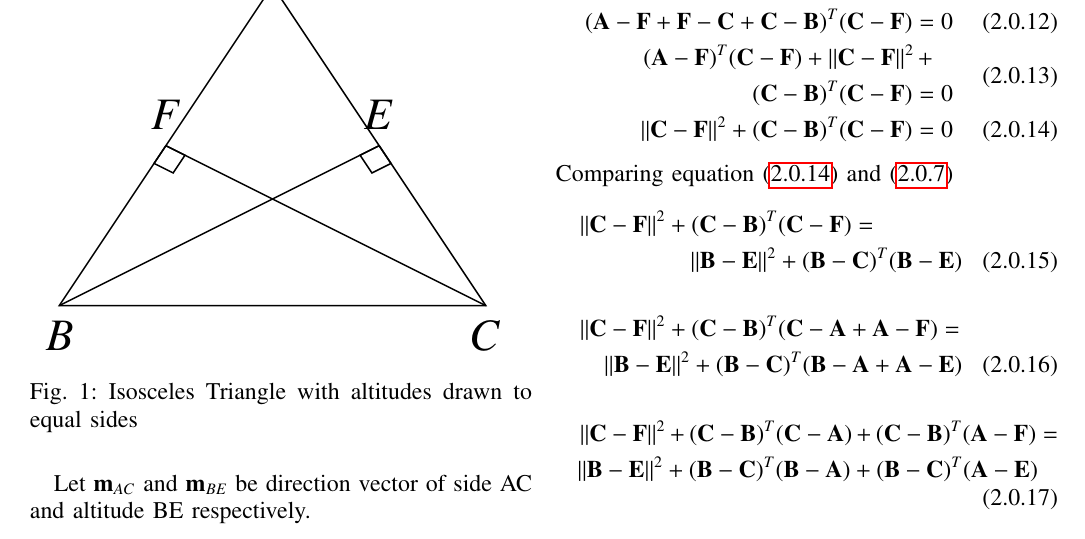
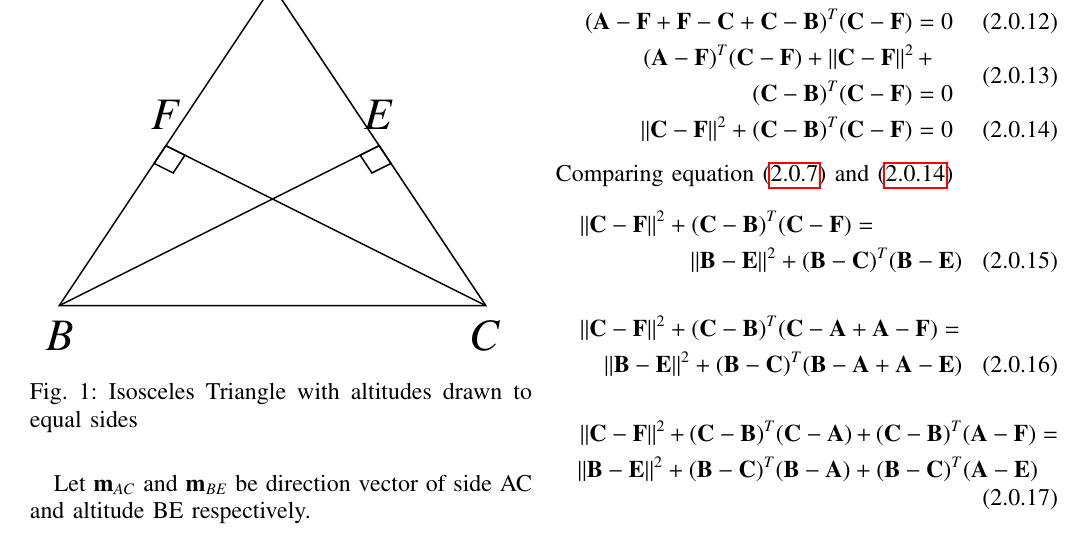
Before and after one commit to Adarsh1310/EE5609, a LaTeX problem sheet (Assignment_6/Assignment_6.tex): part of page 1 of 2, cut so that both start at the same text. Compiled offline with pdfLaTeX.

Commit message:
Add files via upload

```diff
--- a/Assignment_6/Assignment_6.tex
+++ b/Assignment_6/Assignment_6.tex
@@ -216,9 +216,9 @@ Here, BE  $\perp$ AC because BE is the altitude to side AC.So,
 \vec{(A-F+F-C+C-B)}^T\vec{(C-F)}=0\\
 \begin{multlined}
  \vec{(A-F)}^T\vec{(C-F)}+\norm{\vec{C-F}}^2+\\ \vec{(C-B)}^T\vec{(C-F)}=0\end{multlined}\\
-\norm{\vec{C-F}}^2+\vec{(C-B)}^T\vec{(C-F)}=0\label{1}
+\norm{\vec{C-F}}^2+\vec{(C-B)}^T\vec{(C-F)}=0\label{2.0.14}
  \end{align}
- Comparing equation \eqref{1} and \eqref{2}
+ Comparing equation \eqref{2.0.7} and \eqref{2.0.14}
 \begin{multline}
 \norm{\vec{C-F}}^2+\vec{(C-B)}^T\vec{(C-F)}=\\\norm{\vec{B-E}}^2+\vec{(B-C)}^T\vec{(B-E)}
 \end{multline}
```
Also changed, not shown: Assignment_6/Assignment_6.pdf, Assignment_6/Assignment_6.tex (4 more changed lines).
